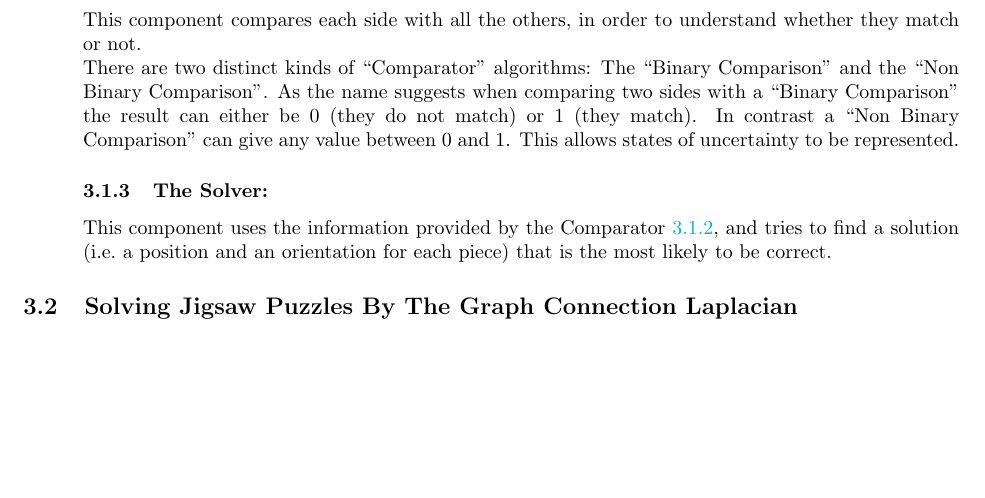
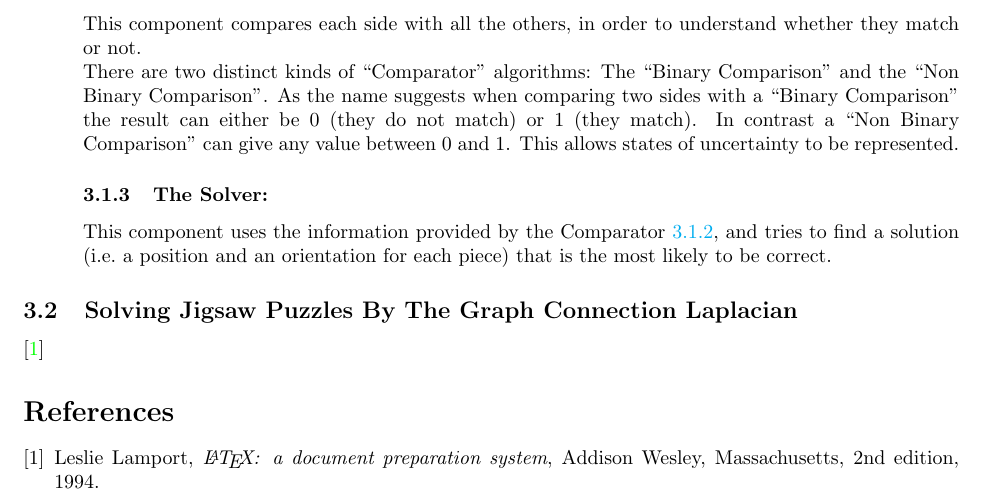
Before and after one commit to lucaSartore/PuzzleSolver, a LaTeX document (LaTeX_paper/paper.tex): part of page 4 of 4, cut so that both start at the same text, the shorter picture padded with empty space. Compiled offline with pdfLaTeX.

Commit message:
add reference template

```diff
--- a/LaTeX_paper/paper.tex
+++ b/LaTeX_paper/paper.tex
@@ -134,4 +133,17 @@ All the algorithms that will be analyzed are composed of 3 sub algorithms:
 
 \subsection{Solving Jigsaw Puzzles By The Graph Connection Laplacian}
 
-\end{document}
+\cite{lamport94}
+
+
+
+\begin{thebibliography}{9}
+
+  \bibitem{lamport94}
+    Leslie Lamport,
+    \textit{\LaTeX: a document preparation system},
+    Addison Wesley, Massachusetts,
+    2nd edition,
+    1994.
+
+  \end{thebibliography}\end{document}
```
Also changed, not shown: LaTeX_paper/paper.bbl (added), LaTeX_paper/paper.pdf, LaTeX_paper/paper.tex (7 more changed lines), 7 other files.
